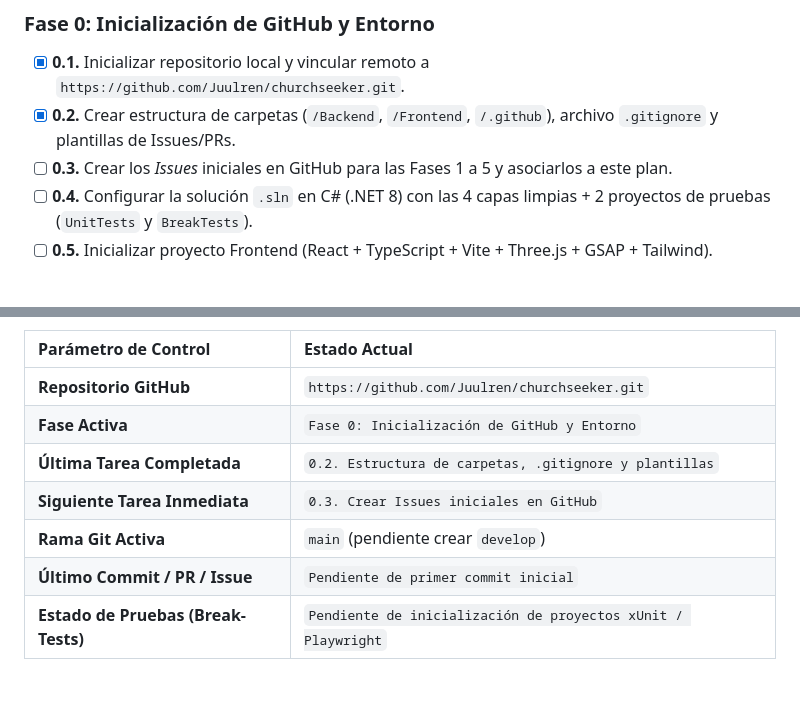
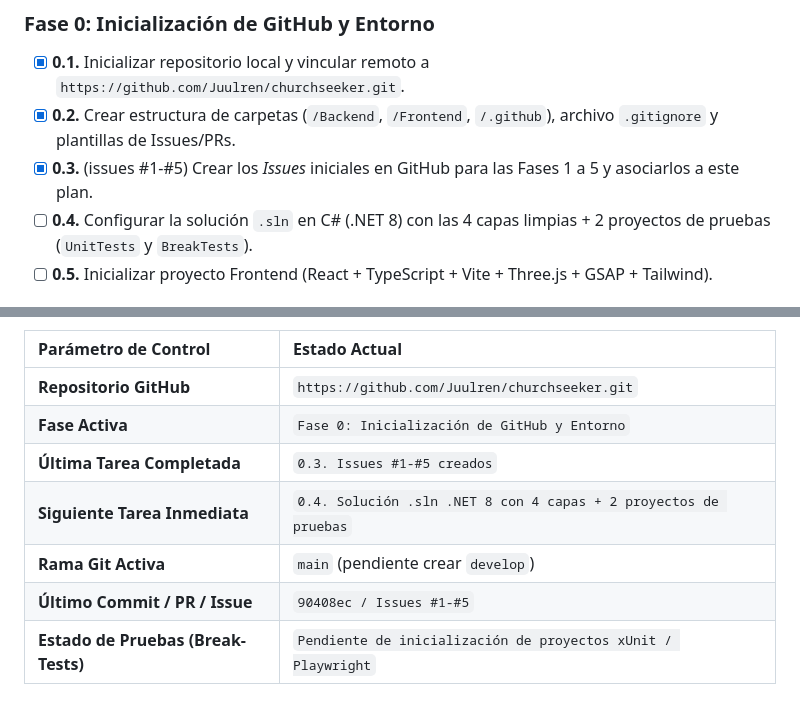
Before and after one commit to Juulren/churchseeker, a Markdown page: implementationplan.md, 2 parts joined by grey strips. Rendered like a GitHub page.

Commit message:
docs(plan): mark 0.1-0.3 done
Co-Authored-By: Claude Sonnet 5.5 <noreply@anthropic.com>

```diff
--- a/implementationplan.md
+++ b/implementationplan.md
@@ -191,7 +191,7 @@ Cada módulo deberá superar las siguientes baterías de pruebas antes de marcar
 ### Fase 0: Inicialización de GitHub y Entorno
 - [x] **0.1.** Inicializar repositorio local y vincular remoto a `https://github.com/Juulren/churchseeker.git`.
 - [x] **0.2.** Crear estructura de carpetas (`/Backend`, `/Frontend`, `/.github`), archivo `.gitignore` y plantillas de Issues/PRs.
-- [ ] **0.3.** Crear los *Issues* iniciales en GitHub para las Fases 1 a 5 y asociarlos a este plan.
+- [x] **0.3.** (issues #1-#5) Crear los *Issues* iniciales en GitHub para las Fases 1 a 5 y asociarlos a este plan.
 - [ ] **0.4.** Configurar la solución `.sln` en C# (.NET 8) con las 4 capas limpias + 2 proyectos de pruebas (`UnitTests` y `BreakTests`).
 - [ ] **0.5.** Inicializar proyecto Frontend (React + TypeScript + Vite + Three.js + GSAP + Tailwind).
 
@@ -269,8 +269,8 @@ Cada módulo deberá superar las siguientes baterías de pruebas antes de marcar
 | :--- | :--- |
 | **Repositorio GitHub** | `https://github.com/Juulren/churchseeker.git` |
 | **Fase Activa** | `Fase 0: Inicialización de GitHub y Entorno` |
-| **Última Tarea Completada** | `0.2. Estructura de carpetas, .gitignore y plantillas` |
-| **Siguiente Tarea Inmediata** | `0.3. Crear Issues iniciales en GitHub` |
+| **Última Tarea Completada** | `0.3. Issues #1-#5 creados` |
+| **Siguiente Tarea Inmediata** | `0.4. Solución .sln .NET 8 con 4 capas + 2 proyectos de pruebas` |
 | **Rama Git Activa** | `main` (pendiente crear `develop`) |
-| **Último Commit / PR / Issue** | `Pendiente de primer commit inicial` |
+| **Último Commit / PR / Issue** | `90408ec / Issues #1-#5` |
 | **Estado de Pruebas (Break-Tests)** | `Pendiente de inicialización de proyectos xUnit / Playwright` |
```
